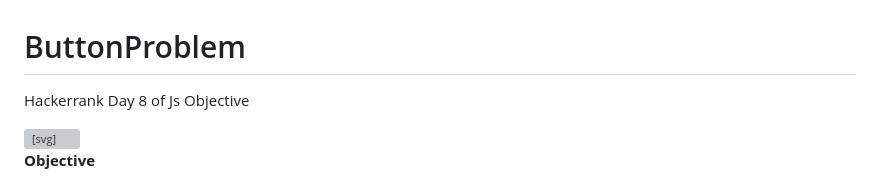
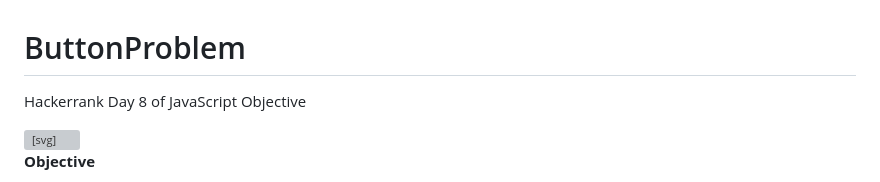
Before and after one commit to Sashank-Deb/ButtonProblem, a Markdown page: README.md, the part around the change. Rendered like a GitHub page; grey boxes are pictures that could not be loaded.

Commit message:
Changes in readne

```diff
--- a/README.md
+++ b/README.md
@@ -1,5 +1,5 @@
 # ButtonProblem
-Hackerrank Day 8 of Js
+Hackerrank Day 8 of JavaScript
 Objective
 <div class="hackdown-content">
   <svg style="display: none;"><defs id="MathJax_SVG_glyphs"></defs></svg><p><strong>Objective</strong></p>
```
